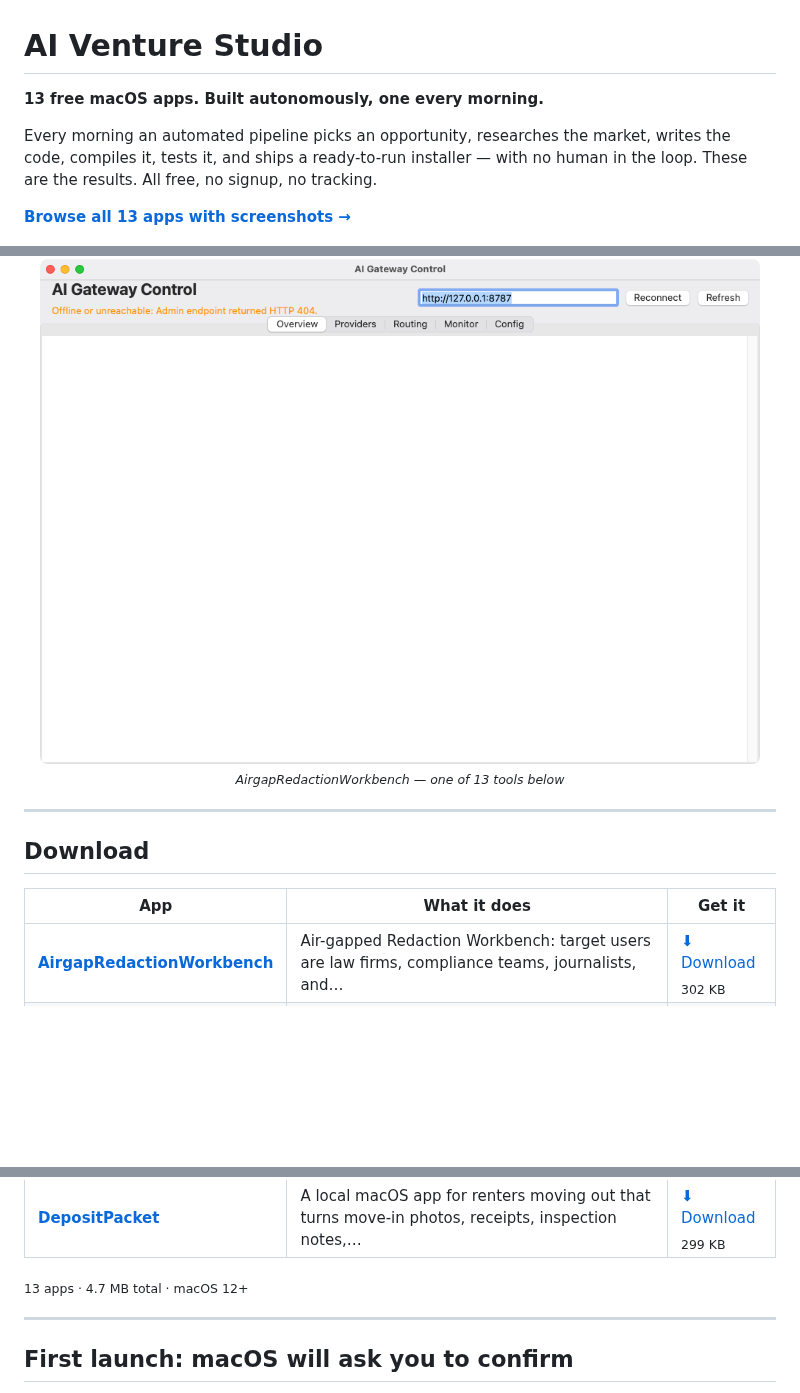
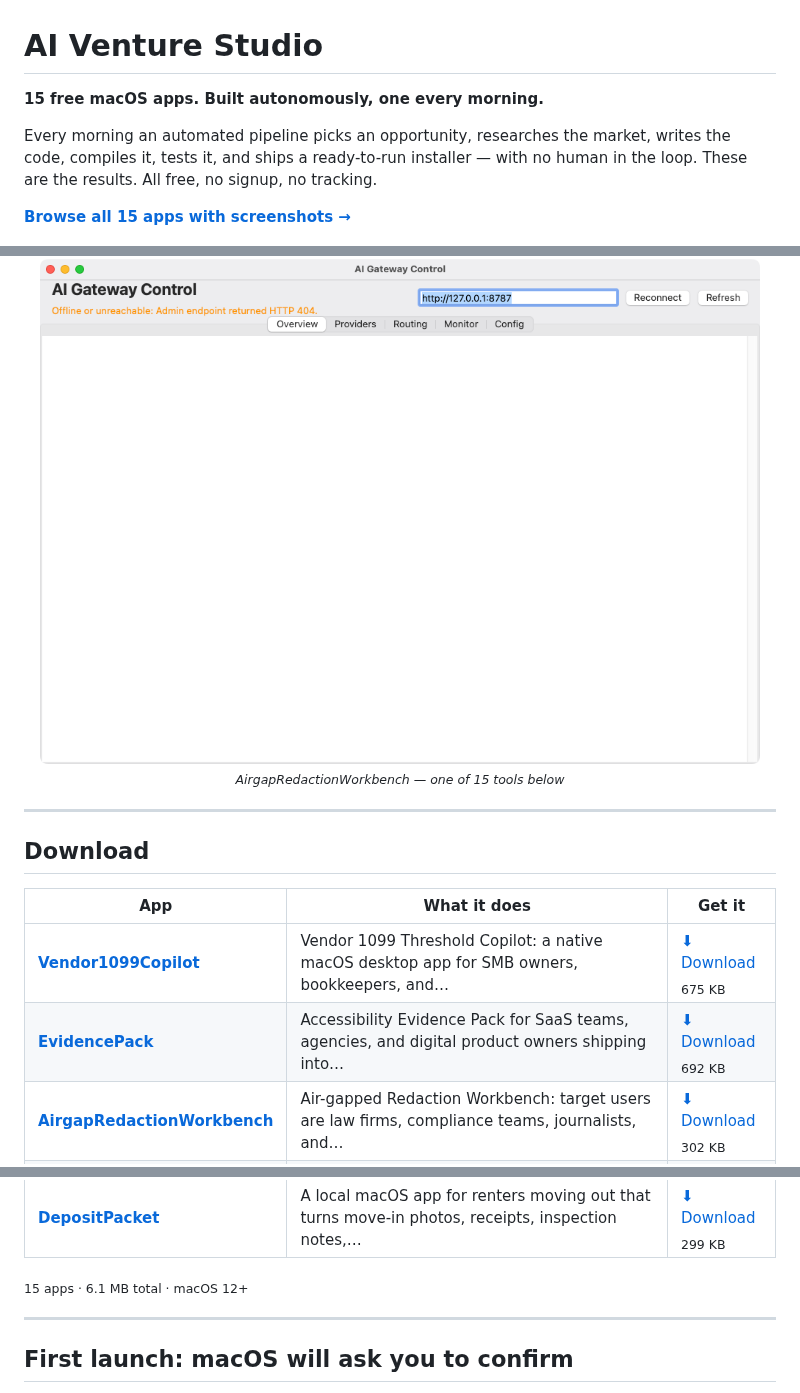
Before and after one commit to kdylan1010-alt/venture-studio-portfolio, a Markdown page: README.md, 3 parts joined by grey strips. GitHub-like rendering; blank space fills up the shorter version.

Commit message:
Update landing page

```diff
--- a/README.md
+++ b/README.md
@@ -1,16 +1,16 @@
 # AI Venture Studio
 
-**13 free macOS apps. Built autonomously, one every morning.**
+**15 free macOS apps. Built autonomously, one every morning.**
 
 Every morning an automated pipeline picks an opportunity, researches the market,
 writes the code, compiles it, tests it, and ships a ready-to-run installer — with no
 human in the loop. These are the results. All free, no signup, no tracking.
 
-[**Browse all 13 apps with screenshots →**](https://kdylan1010-alt.github.io/venture-studio-portfolio/)
+[**Browse all 15 apps with screenshots →**](https://kdylan1010-alt.github.io/venture-studio-portfolio/)
 
 <p align="center">
   <a href="https://kdylan1010-alt.github.io/venture-studio-portfolio/v/airgap-redaction-workbench.html"><img src="shots/airgap-redaction-workbench.png" width="720" alt="AirgapRedactionWorkbench"></a>
-  <br><sub><i>AirgapRedactionWorkbench — one of 13 tools below</i></sub>
+  <br><sub><i>AirgapRedactionWorkbench — one of 15 tools below</i></sub>
 </p>
 
 ---
@@ -19,6 +19,8 @@ human in the loop. These are the results. All free, no signup, no tracking.
 
 | App | What it does | Get it |
 |---|---|---|
+| **[Vendor1099Copilot](https://kdylan1010-alt.github.io/venture-studio-portfolio/v/vendor-1099-copilot.html)** | Vendor 1099 Threshold Copilot: a native macOS desktop app for SMB owners, bookkeepers, and… | [⬇ Download](https://github.com/kdylan1010-alt/venture-studio-portfolio/releases/download/vendor-1099-copilot/Vendor1099Copilot.dmg) <br><sub>675 KB</sub> |
+| **[EvidencePack](https://kdylan1010-alt.github.io/venture-studio-portfolio/v/accessibility-evidence-pack.html)** | Accessibility Evidence Pack for SaaS teams, agencies, and digital product owners shipping into… | [⬇ Download](https://github.com/kdylan1010-alt/venture-studio-portfolio/releases/download/accessibility-evidence-pack/EvidencePack.dmg) <br><sub>692 KB</sub> |
 | **[AirgapRedactionWorkbench](https://kdylan1010-alt.github.io/venture-studio-portfolio/v/airgap-redaction-workbench.html)** | Air-gapped Redaction Workbench: target users are law firms, compliance teams, journalists, and… | [⬇ Download](https://github.com/kdylan1010-alt/venture-studio-portfolio/releases/download/airgap-redaction-workbench/AirgapRedactionWorkbench.dmg) <br><sub>302 KB</sub> |
 | **[ContractDriftFinder](https://kdylan1010-alt.github.io/venture-studio-portfolio/v/contract-drift-finder.html)** | A native macOS app for SMB owners, ops managers, and freelancers that opens PDFs locally,… | [⬇ Download](https://github.com/kdylan1010-alt/venture-studio-portfolio/releases/download/contract-drift-finder/ContractDriftFinder.dmg) <br><sub>309 KB</sub> |
 | **[DownloadTriageAssistant](https://kdylan1010-alt.github.io/venture-studio-portfolio/v/download-triage-assistant.html)** | A native macOS desktop utility for security-conscious users, consultants, and IT admins that… | [⬇ Download](https://github.com/kdylan1010-alt/venture-studio-portfolio/releases/download/download-triage-assistant/DownloadTriageAssistant.dmg) <br><sub>293 KB</sub> |
@@ -33,7 +35,7 @@ human in the loop. These are the results. All free, no signup, no tracking.
 | **[ReceiptSentinel](https://kdylan1010-alt.github.io/venture-studio-portfolio/v/receipt-sentinel.html)** | Receipt Sentinel: a native macOS app for freelancers, contractors, and very small businesses… | [⬇ Download](https://github.com/kdylan1010-alt/venture-studio-portfolio/releases/download/receipt-sentinel/ReceiptSentinel.dmg) <br><sub>322 KB</sub> |
 | **[DepositPacket](https://kdylan1010-alt.github.io/venture-studio-portfolio/v/tenant-deposit-dispute-packet.html)** | A local macOS app for renters moving out that turns move-in photos, receipts, inspection notes,… | [⬇ Download](https://github.com/kdylan1010-alt/venture-studio-portfolio/releases/download/tenant-deposit-dispute-packet/DepositPacket.dmg) <br><sub>299 KB</sub> |
 
-<sub>13 apps · 4.7 MB total · macOS 12+</sub>
+<sub>15 apps · 6.1 MB total · macOS 12+</sub>
 
 ---
 
```
